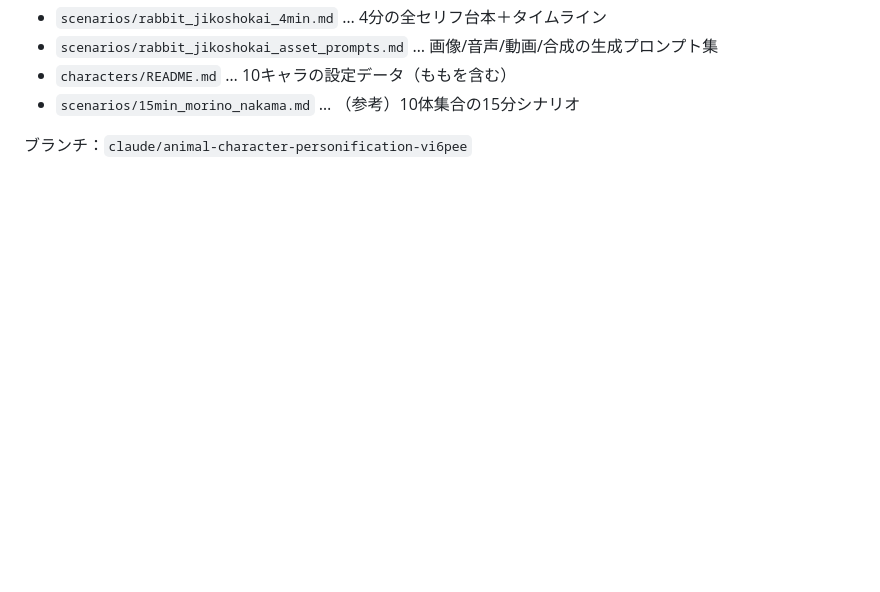
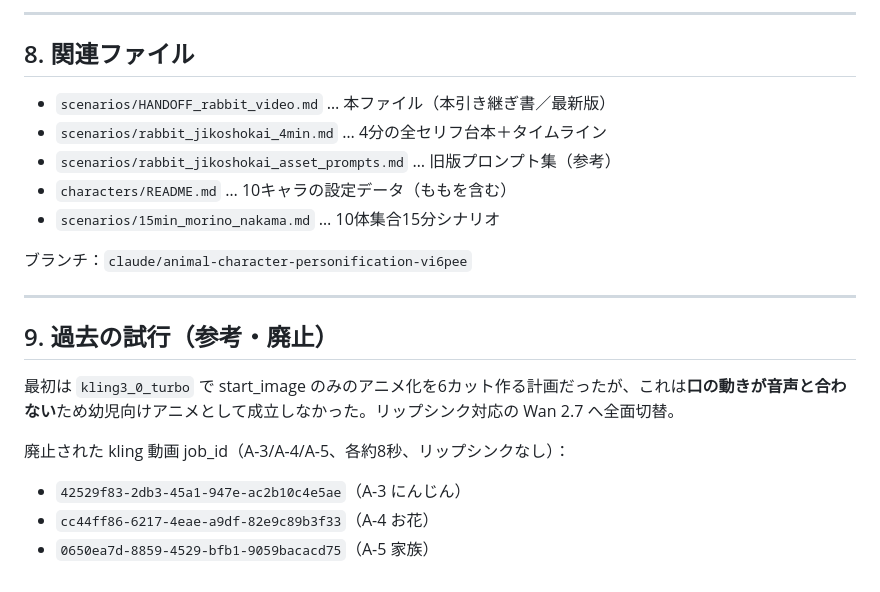
Before and after one commit to loverose9630911-coder/hagukumin, a Markdown page: scenarios/HANDOFF_rabbit_video.md, the part around one of its changes. Rendered like a GitHub page; blank space fills up the shorter version.

```diff
--- a/scenarios/HANDOFF_rabbit_video.md
+++ b/scenarios/HANDOFF_rabbit_video.md
@@ -92,6 +118,22 @@ A-1 登場 / A-2 演奏会 / A-3 にんじん / A-4 お花 / A-5 家族大集合
+---
+
+## 8. 関連ファイル
+
+- `scenarios/HANDOFF_rabbit_video.md` … 本ファイル（本引き継ぎ書／最新版）
 - `scenarios/rabbit_jikoshokai_4min.md` … 4分の全セリフ台本＋タイムライン
-- `scenarios/rabbit_jikoshokai_asset_prompts.md` … 画像/音声/動画/合成の生成プロンプト集
+- `scenarios/rabbit_jikoshokai_asset_prompts.md` … 旧版プロンプト集（参考）
 - `characters/README.md` … 10キャラの設定データ（ももを含む）
-- `scenarios/15min_morino_nakama.md` … （参考）10体集合の15分シナリオ
+- `scenarios/15min_morino_nakama.md` … 10体集合15分シナリオ
 
 ブランチ：`claude/animal-character-personification-vi6pee`
+
+---
+
+## 9. 過去の試行（参考・廃止）
+
+最初は `kling3_0_turbo` で start_image のみのアニメ化を6カット作る計画だったが、これは**口の動きが音声と合わない**ため幼児向けアニメとして成立しなかった。リップシンク対応の Wan 2.7 へ全面切替。
+
+廃止された kling 動画 job_id（A-3/A-4/A-5、各約8秒、リップシンクなし）：
+- `42529f83-2db3-45a1-947e-ac2b10c4e5ae`（A-3 にんじん）
+- `cc44ff86-6217-4eae-a9df-82e9c89b3f33`（A-4 お花）
+- `0650ea7d-8859-4529-bfb1-9059bacacd75`（A-5 家族）
```
Also changed, not shown: other parts of scenarios/HANDOFF_rabbit_video.md (+83 -57 lines).
